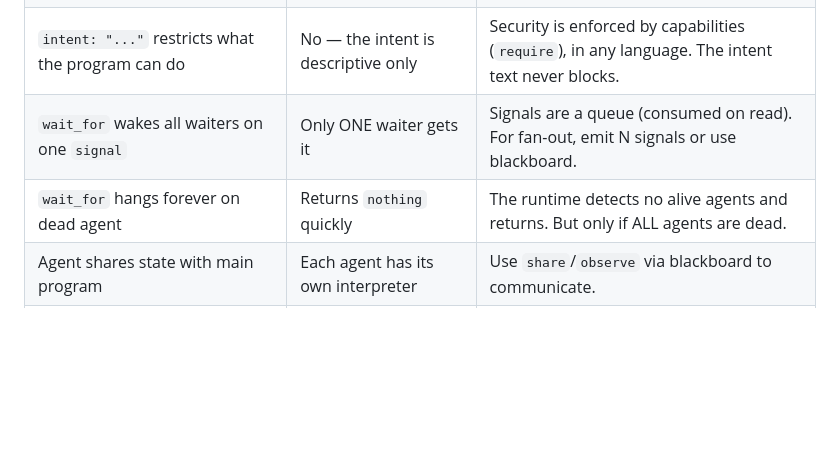
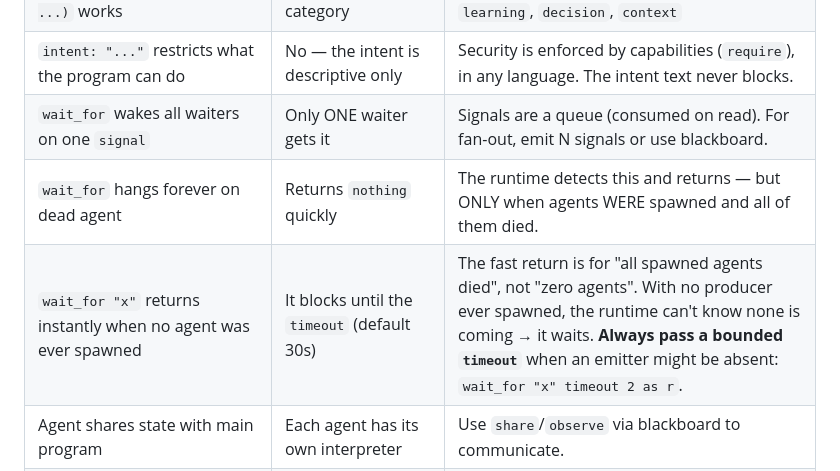
Before and after one commit to kitecosmic/Syntecnia, a Markdown page: .synsema-skill/pitfalls.md, the part around the change. GitHub-like rendering; blank space fills up the shorter version.

Commit message:
Correcciones: DE-015 (doc: wait_for sin agentes bloquea hasta timeout)
pitfalls.md: aclara que el retorno rapido de wait_for aplica cuando se
spawnearon agentes y todos murieron; con cero agentes espera el timeout
(default 30s). Recomienda pasar siempre un timeout acotado.

Co-Authored-By: Claude Opus 4.8 (1M context) <noreply@anthropic.com>

```diff
--- a/.synsema-skill/pitfalls.md
+++ b/.synsema-skill/pitfalls.md
@@ -109,7 +109,8 @@ Read this FIRST if something fails. Each row is a real mistake that costs hours
 | `remember("preferencia", ...)` works | Error: invalid category | Categories are English: `preference`, `rule`, `learning`, `decision`, `context` |
 | `intent: "..."` restricts what the program can do | No — the intent is descriptive only | Security is enforced by capabilities (`require`), in any language. The intent text never blocks. |
 | `wait_for` wakes all waiters on one `signal` | Only ONE waiter gets it | Signals are a queue (consumed on read). For fan-out, emit N signals or use blackboard. |
-| `wait_for` hangs forever on dead agent | Returns `nothing` quickly | The runtime detects no alive agents and returns. But only if ALL agents are dead. |
+| `wait_for` hangs forever on dead agent | Returns `nothing` quickly | The runtime detects this and returns — but ONLY when agents WERE spawned and all of them died. |
+| `wait_for "x"` returns instantly when no agent was ever spawned | It blocks until the `timeout` (default 30s) | The fast return is for "all spawned agents died", not "zero agents". With no producer ever spawned, the runtime can't know none is coming → it waits. **Always pass a bounded `timeout`** when an emitter might be absent: `wait_for "x" timeout 2 as r`. |
 | Agent shares state with main program | Each agent has its own interpreter | Use `share`/`observe` via blackboard to communicate. |
 | `number("1200")` gives integer | Gives `1200.0` (float) | `text()` on integers shows no decimal. Use `text(number(...))` for display. |
 | `/tmp/file.txt` works on Windows | Maps to `C:\tmp\file.txt` | Use absolute paths. For agent data, use `~/.synsema/` paths. |
```
